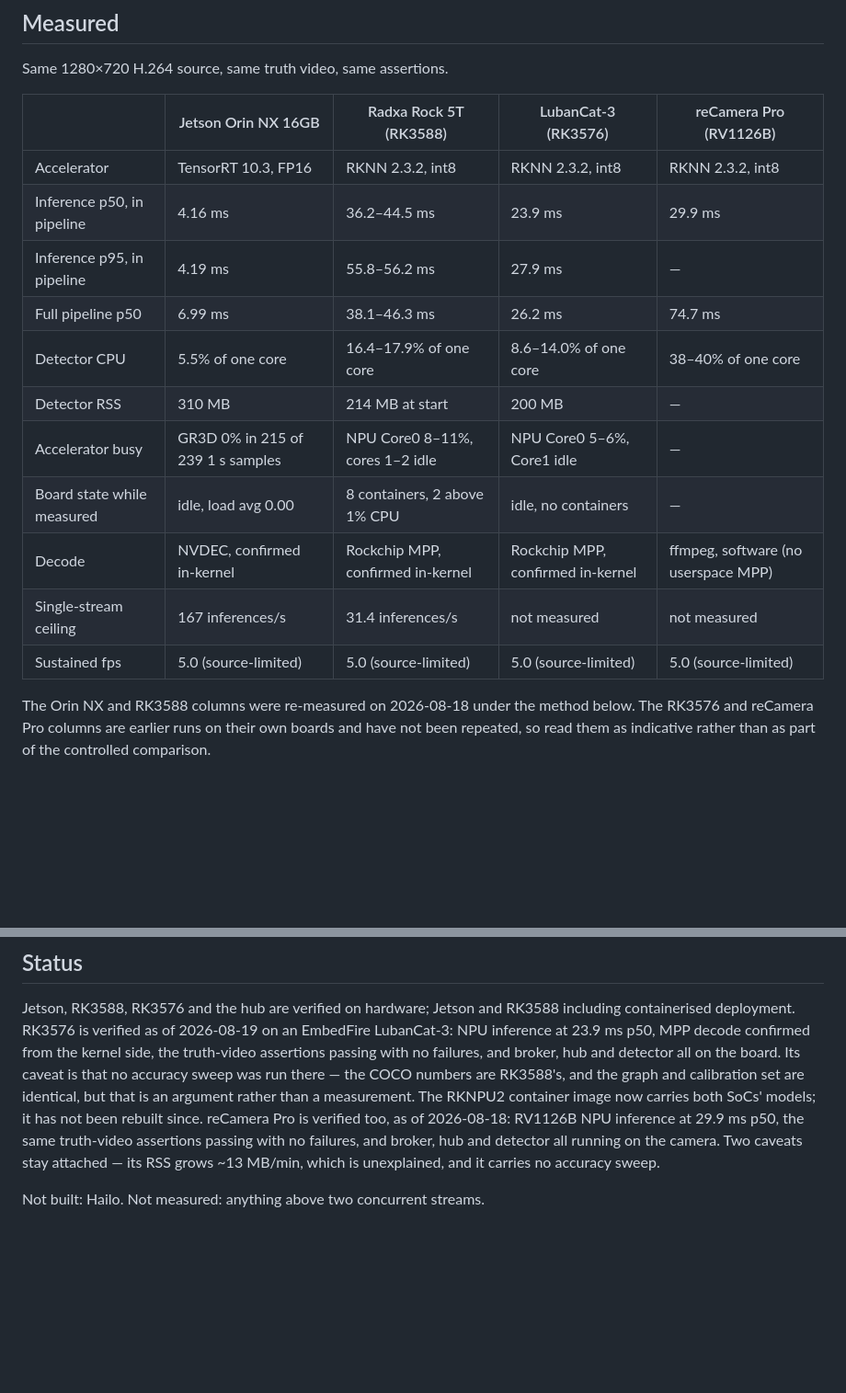
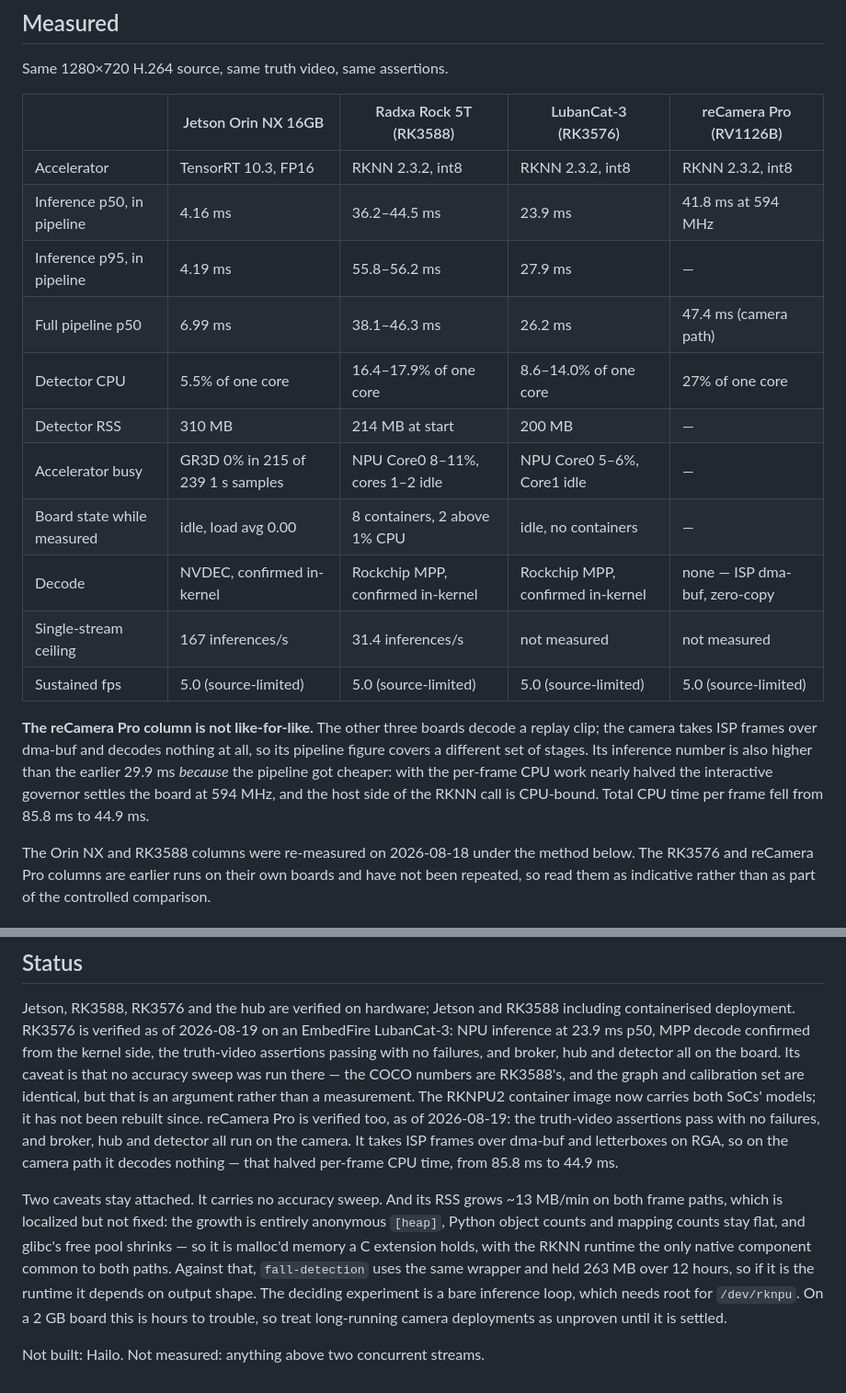
Before and after one commit to suharvest/edge-security-kit, a Markdown page: README.md, 2 parts joined by grey strips. Shown at 92% size. Drawn GitHub-style; blank space fills up the shorter version.

Commit message:
docs: fold the reCamera zero-copy result into the platform table
The camera takes ISP frames over dma-buf and letterboxes on RGA, so it
decodes nothing at all on that path. Per-frame CPU time halved. Its
inference number rose at the same time, because the interactive governor
settles the board at 594 MHz once the CPU work drops and the host side of
the RKNN call is CPU-bound - the column now says so rather than leaving a
faster pipeline next to a slower inference unexplained.

That column is also not like-for-like with the other three, which decode a
replay clip, and the table says so.

The RSS growth is now localized to malloc that a native extension holds
rather than left as unexplained.

Co-Authored-By: Claude Fable 5 <noreply@anthropic.com>
Claude-Session: https://claude.ai/code/session_01SkqAi2VBknhvy2b1ZYrujb

```diff
--- a/README.md
+++ b/README.md
@@ -28,16 +28,24 @@ Same 1280×720 H.264 source, same truth video, same assertions.
 | | Jetson Orin NX 16GB | Radxa Rock 5T (RK3588) | LubanCat-3 (RK3576) | reCamera Pro (RV1126B) |
 |---|---|---|---|---|
 | Accelerator | TensorRT 10.3, FP16 | RKNN 2.3.2, int8 | RKNN 2.3.2, int8 | RKNN 2.3.2, int8 |
-| Inference p50, in pipeline | 4.16 ms | 36.2–44.5 ms | 23.9 ms | 29.9 ms |
+| Inference p50, in pipeline | 4.16 ms | 36.2–44.5 ms | 23.9 ms | 41.8 ms at 594 MHz |
 | Inference p95, in pipeline | 4.19 ms | 55.8–56.2 ms | 27.9 ms | — |
-| Full pipeline p50 | 6.99 ms | 38.1–46.3 ms | 26.2 ms | 74.7 ms |
-| Detector CPU | 5.5% of one core | 16.4–17.9% of one core | 8.6–14.0% of one core | 38–40% of one core |
+| Full pipeline p50 | 6.99 ms | 38.1–46.3 ms | 26.2 ms | 47.4 ms (camera path) |
+| Detector CPU | 5.5% of one core | 16.4–17.9% of one core | 8.6–14.0% of one core | 27% of one core |
 | Detector RSS | 310 MB | 214 MB at start | 200 MB | — |
 | Accelerator busy | GR3D 0% in 215 of 239 1 s samples | NPU Core0 8–11%, cores 1–2 idle | NPU Core0 5–6%, Core1 idle | — |
 | Board state while measured | idle, load avg 0.00 | 8 containers, 2 above 1% CPU | idle, no containers | — |
-| Decode | NVDEC, confirmed in-kernel | Rockchip MPP, confirmed in-kernel | Rockchip MPP, confirmed in-kernel | ffmpeg, software (no userspace MPP) |
+| Decode | NVDEC, confirmed in-kernel | Rockchip MPP, confirmed in-kernel | Rockchip MPP, confirmed in-kernel | none — ISP dma-buf, zero-copy |
 | Single-stream ceiling | 167 inferences/s | 31.4 inferences/s | not measured | not measured |
 | Sustained fps | 5.0 (source-limited) | 5.0 (source-limited) | 5.0 (source-limited) | 5.0 (source-limited) |
+
+**The reCamera Pro column is not like-for-like.** The other three boards decode
+a replay clip; the camera takes ISP frames over dma-buf and decodes nothing at
+all, so its pipeline figure covers a different set of stages. Its inference
+number is also higher than the earlier 29.9 ms *because* the pipeline got
+cheaper: with the per-frame CPU work nearly halved the interactive governor
+settles the board at 594 MHz, and the host side of the RKNN call is CPU-bound.
+Total CPU time per frame fell from 85.8 ms to 44.9 ms.
 
 The Orin NX and RK3588 columns were re-measured on 2026-08-18 under the method
 below. The RK3576 and reCamera Pro columns are earlier runs on their own boards
@@ -181,10 +189,20 @@ broker, hub and detector all on the board. Its caveat is that no accuracy sweep
 was run there — the COCO numbers are RK3588's, and the graph and calibration set
 are identical, but that is an argument rather than a measurement. The RKNPU2
 container image now carries both SoCs' models; it has not been rebuilt since.
-reCamera Pro is verified too, as of 2026-08-18: RV1126B NPU
-inference at 29.9 ms p50, the same truth-video assertions passing with no
-failures, and broker, hub and detector all running on the camera. Two caveats
-stay attached — its RSS grows ~13 MB/min, which is unexplained, and it carries
-no accuracy sweep.
+reCamera Pro is verified too, as of 2026-08-19: the truth-video assertions pass
+with no failures, and broker, hub and detector all run on the camera. It takes
+ISP frames over dma-buf and letterboxes on RGA, so on the camera path it decodes
+nothing — that halved per-frame CPU time, from 85.8 ms to 44.9 ms.
+
+Two caveats stay attached. It carries no accuracy sweep. And its RSS grows
+~13 MB/min on both frame paths, which is localized but not fixed: the growth is
+entirely anonymous `[heap]`, Python object counts and mapping counts stay flat,
+and glibc's free pool shrinks — so it is malloc'd memory a C extension holds,
+with the RKNN runtime the only native component common to both paths. Against
+that, `fall-detection` uses the same wrapper and held 263 MB over 12 hours, so
+if it is the runtime it depends on output shape. The deciding experiment is a
+bare inference loop, which needs root for `/dev/rknpu`. On a 2 GB board this is
+hours to trouble, so treat long-running camera deployments as unproven until it
+is settled.
 
 Not built: Hailo. Not measured: anything above two concurrent streams.
```
